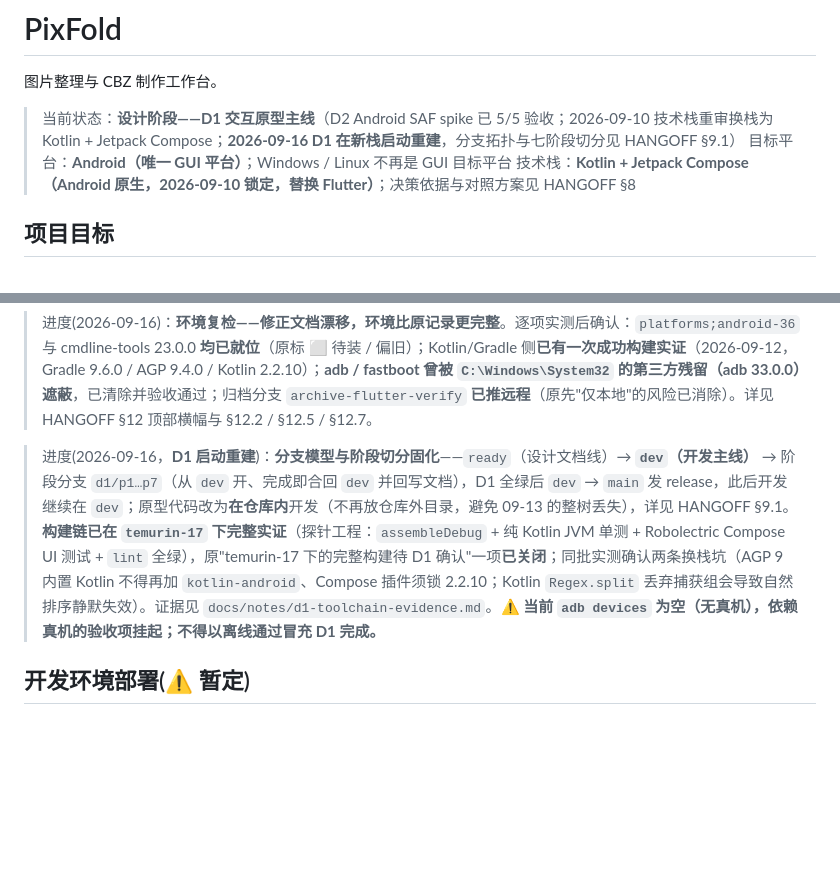
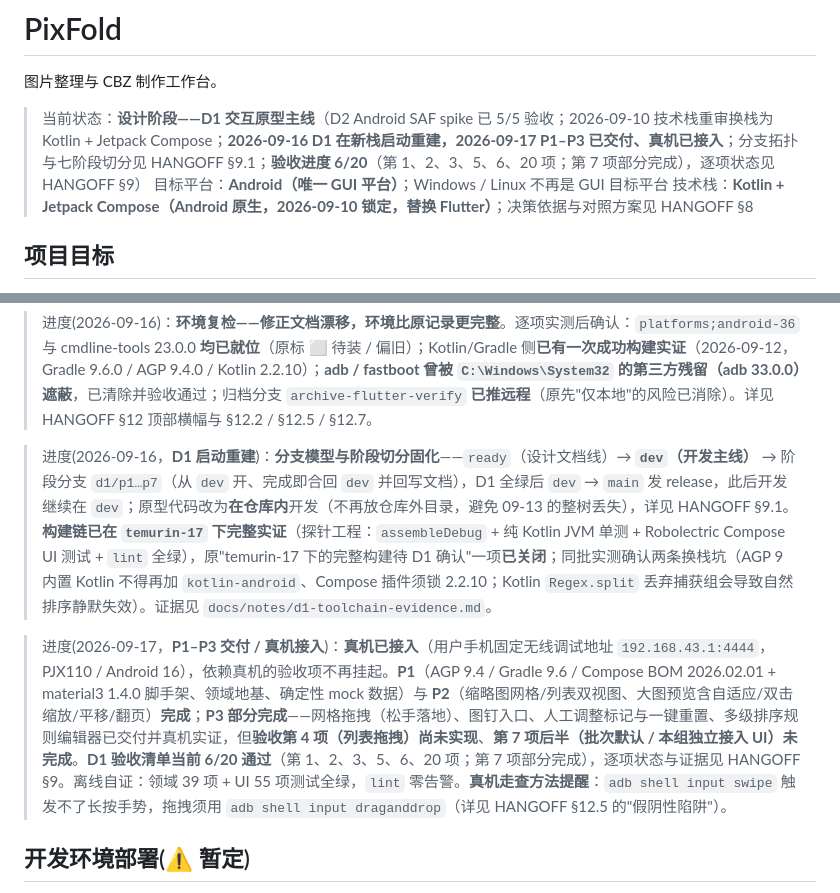
Before and after one commit to Cyanix-0721/pixfold, a Markdown page: README.md, 2 parts joined by grey strips. GitHub-like rendering; blank space fills up the shorter version.

```diff
--- a/README.md
+++ b/README.md
@@ -2,7 +2,7 @@
 
 图片整理与 CBZ 制作工作台。
 
-> 当前状态：**设计阶段——D1 交互原型主线**（D2 Android SAF spike 已 5/5 验收；2026-09-10 技术栈重审换栈为 Kotlin + Jetpack Compose；**2026-09-16 D1 在新栈启动重建**，分支拓扑与七阶段切分见 HANGOFF §9.1）
+> 当前状态：**设计阶段——D1 交互原型主线**（D2 Android SAF spike 已 5/5 验收；2026-09-10 技术栈重审换栈为 Kotlin + Jetpack Compose；**2026-09-16 D1 在新栈启动重建，2026-09-17 P1–P3 已交付、真机已接入**；分支拓扑与七阶段切分见 HANGOFF §9.1；**验收进度 6/20**（第 1、2、3、5、6、20 项；第 7 项部分完成），逐项状态见 HANGOFF §9）
 > 目标平台：**Android（唯一 GUI 平台）**；Windows / Linux 不再是 GUI 目标平台
 > 技术栈：**Kotlin + Jetpack Compose（Android 原生，2026-09-10 锁定，替换 Flutter）**；决策依据与对照方案见 HANGOFF §8
 
@@ -68,7 +68,9 @@ D5  增加模板、撤销、更新 CBZ、多系列批处理等增强功能
 
 > 进度(2026-09-16)：**环境复检——修正文档漂移，环境比原记录更完整**。逐项实测后确认：`platforms;android-36` 与 cmdline-tools 23.0.0 **均已就位**（原标 ⬜ 待装 / 偏旧）；Kotlin/Gradle 侧**已有一次成功构建实证**（2026-09-12，Gradle 9.6.0 / AGP 9.4.0 / Kotlin 2.2.10）；**adb / fastboot 曾被 `C:\Windows\System32` 的第三方残留（adb 33.0.0）遮蔽**，已清除并验收通过；归档分支 `archive-flutter-verify` **已推远程**（原先"仅本地"的风险已消除）。详见 HANGOFF §12 顶部横幅与 §12.2 / §12.5 / §12.7。
 
-> 进度(2026-09-16，**D1 启动重建**)：**分支模型与阶段切分固化**——`ready`（设计文档线）→ **`dev`（开发主线）** → 阶段分支 `d1/p1…p7`（从 `dev` 开、完成即合回 `dev` 并回写文档），D1 全绿后 `dev` → `main` 发 release，此后开发继续在 `dev`；原型代码改为**在仓库内**开发（不再放仓库外目录，避免 09-13 的整树丢失），详见 HANGOFF §9.1。**构建链已在 `temurin-17` 下完整实证**（探针工程：`assembleDebug` + 纯 Kotlin JVM 单测 + Robolectric Compose UI 测试 + `lint` 全绿），原"temurin-17 下的完整构建待 D1 确认"一项**已关闭**；同批实测确认两条换栈坑（AGP 9 内置 Kotlin 不得再加 `kotlin-android`、Compose 插件须锁 2.2.10；Kotlin `Regex.split` 丢弃捕获组会导致自然排序静默失效）。证据见 `docs/notes/d1-toolchain-evidence.md`。**⚠️ 当前 `adb devices` 为空（无真机），依赖真机的验收项挂起；不得以离线通过冒充 D1 完成。**
+> 进度(2026-09-16，**D1 启动重建**)：**分支模型与阶段切分固化**——`ready`（设计文档线）→ **`dev`（开发主线）** → 阶段分支 `d1/p1…p7`（从 `dev` 开、完成即合回 `dev` 并回写文档），D1 全绿后 `dev` → `main` 发 release，此后开发继续在 `dev`；原型代码改为**在仓库内**开发（不再放仓库外目录，避免 09-13 的整树丢失），详见 HANGOFF §9.1。**构建链已在 `temurin-17` 下完整实证**（探针工程：`assembleDebug` + 纯 Kotlin JVM 单测 + Robolectric Compose UI 测试 + `lint` 全绿），原"temurin-17 下的完整构建待 D1 确认"一项**已关闭**；同批实测确认两条换栈坑（AGP 9 内置 Kotlin 不得再加 `kotlin-android`、Compose 插件须锁 2.2.10；Kotlin `Regex.split` 丢弃捕获组会导致自然排序静默失效）。证据见 `docs/notes/d1-toolchain-evidence.md`。
+
+> 进度(2026-09-17，**P1–P3 交付 / 真机接入**)：**真机已接入**（用户手机固定无线调试地址 `192.168.43.1:4444`，PJX110 / Android 16），依赖真机的验收项不再挂起。**P1**（AGP 9.4 / Gradle 9.6 / Compose BOM 2026.02.01 + material3 1.4.0 脚手架、领域地基、确定性 mock 数据）与 **P2**（缩略图网格/列表双视图、大图预览含自适应/双击缩放/平移/翻页）**完成**；**P3 部分完成**——网格拖拽（松手落地）、图钉入口、人工调整标记与一键重置、多级排序规则编辑器已交付并真机实证，但**验收第 4 项（列表拖拽）尚未实现**、**第 7 项后半（批次默认 / 本组独立接入 UI）未完成**。**D1 验收清单当前 6/20 通过**（第 1、2、3、5、6、20 项；第 7 项部分完成），逐项状态与证据见 HANGOFF §9。离线自证：领域 39 项 + UI 55 项测试全绿，`lint` 零告警。**真机走查方法提醒**：`adb shell input swipe` 触发不了长按手势，拖拽须用 `adb shell input draganddrop`（详见 HANGOFF §12.5 的"假阴性陷阱"）。
 
 ## 开发环境部署(⚠️ 暂定)
 
```
Also changed, not shown: AGENTS.md (+1 -1 lines), HANGOFF.md (+38 -25 lines).
